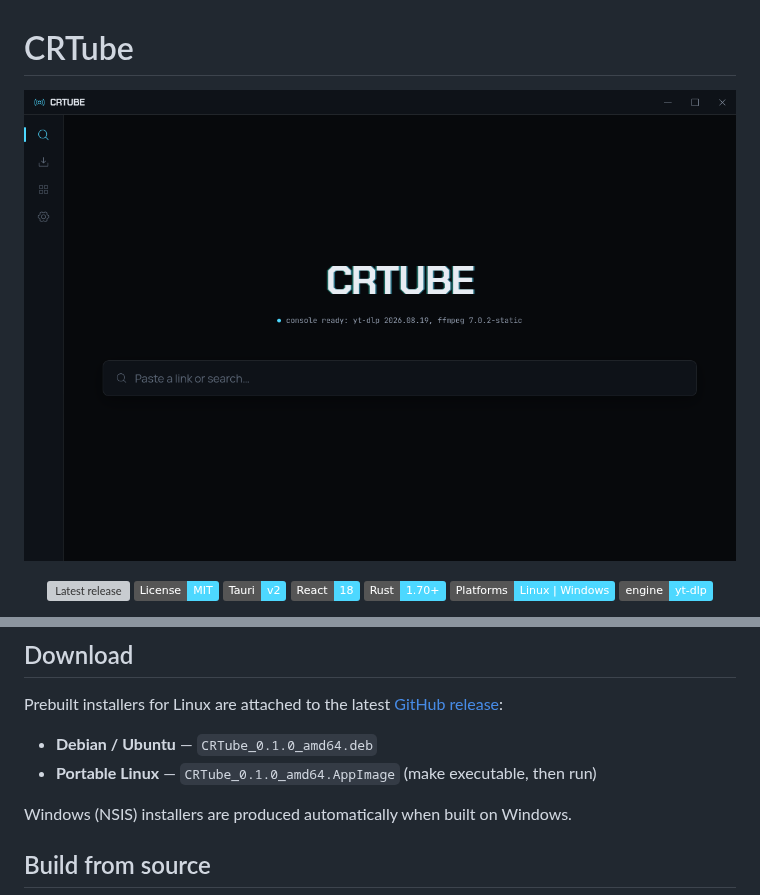
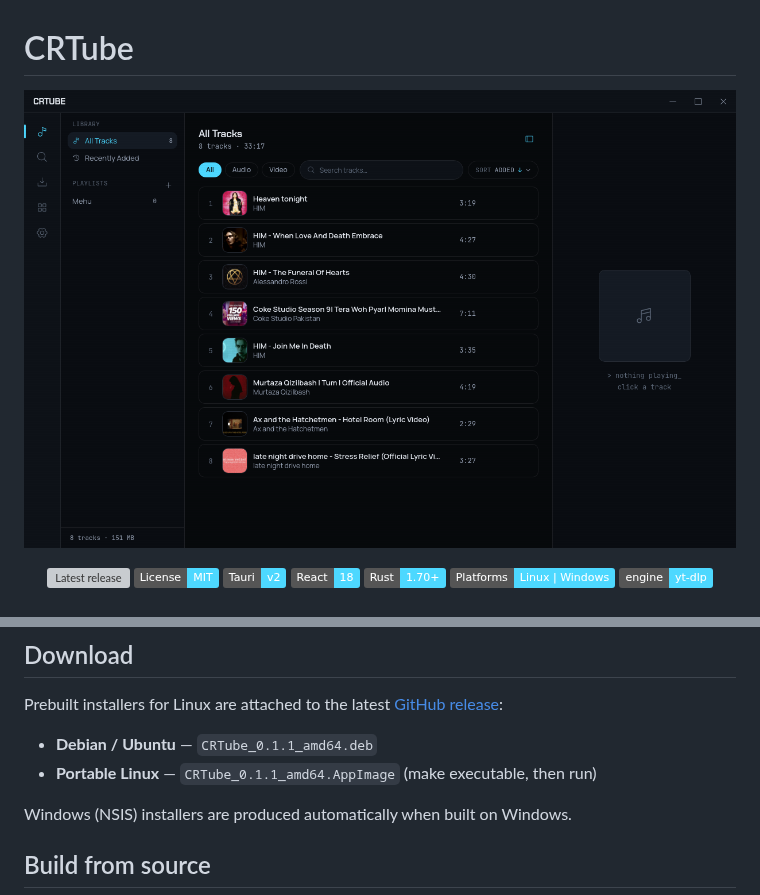
Before and after one commit to SlyHammad18/CRTube, a Markdown page: README.md, 2 parts joined by grey strips. Drawn GitHub-style; pictures changed too: docs/home.png; badges without logos; grey boxes are pictures that could not be loaded.

Commit message:
docs: refresh README screenshot and bump version to 0.1.1
- Replace docs/home.png with a current capture of the All Tracks home view.
- Update download filenames in README to 0.1.1.
- GitHub repo description refreshed to lead with the CRTube name.

```diff
--- a/README.md
+++ b/README.md
@@ -40,8 +40,8 @@ queue downloads with live progress — everything runs locally through
 Prebuilt installers for Linux are attached to the latest
 [GitHub release](https://github.com/SlyHammad18/CRTube/releases):
 
-- **Debian / Ubuntu** — `CRTube_0.1.0_amd64.deb`
-- **Portable Linux** — `CRTube_0.1.0_amd64.AppImage` (make executable, then run)
+- **Debian / Ubuntu** — `CRTube_0.1.1_amd64.deb`
+- **Portable Linux** — `CRTube_0.1.1_amd64.AppImage` (make executable, then run)
 
 Windows (NSIS) installers are produced automatically when built on Windows.
 
```
